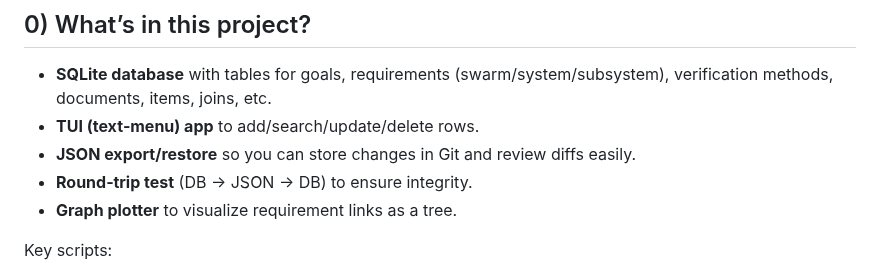
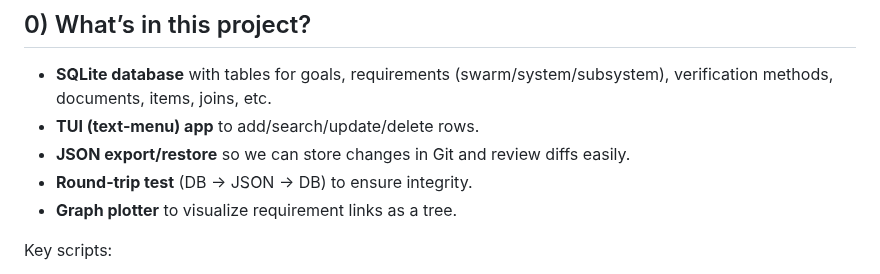
Before and after one commit to MDU-C2/Intelligent-Drone-Swarm, a Markdown page: database/README.md, the part around the change. Rendered like a GitHub page.

```diff
--- a/database/README.md
+++ b/database/README.md
@@ -10,7 +10,7 @@ This README walks you through setting up, using, exporting, and verifying your S
 
 * **SQLite database** with tables for goals, requirements (swarm/system/subsystem), verification methods, documents, items, joins, etc.
 * **TUI (text‑menu) app** to add/search/update/delete rows.
-* **JSON export/restore** so you can store changes in Git and review diffs easily.
+* **JSON export/restore** so we can store changes in Git and review diffs easily.
 * **Round‑trip test** (DB → JSON → DB) to ensure integrity.
 * **Graph plotter** to visualize requirement links as a tree.
 
```
